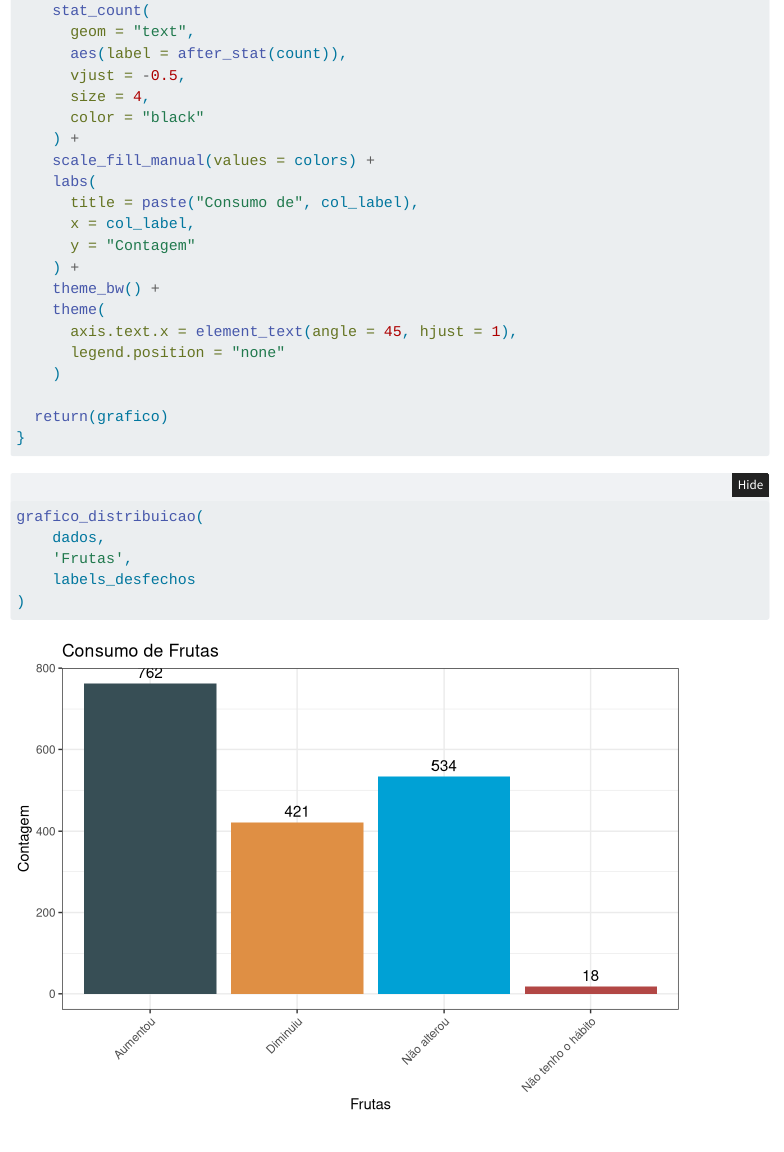
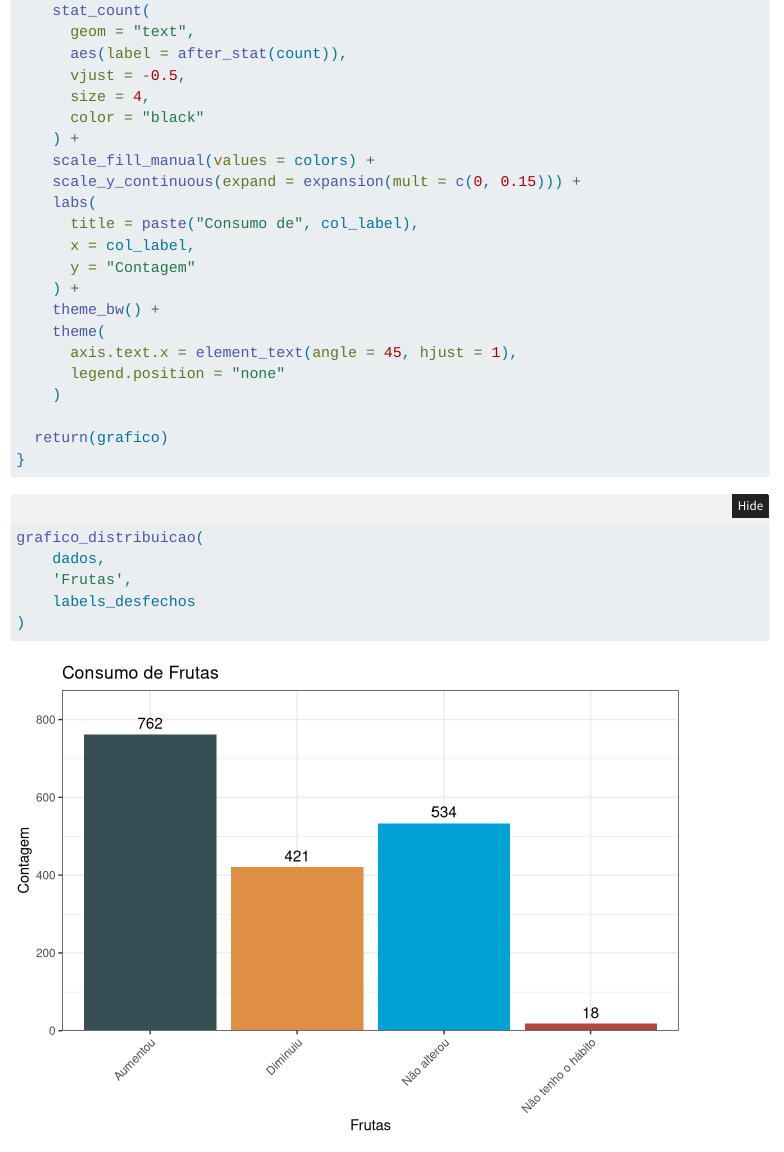
Before and after one commit to gamiranda/DataProjects, a Quarto document (quarto_archives/projeto1_analisededados.qmd): the page in a window 1100 px wide, from 4350 px down. Rendered offline with R 4.5, knitr and Pandoc in place of Quarto, with nearby package versions; folded parts are opened; some code elsewhere in the file could not run offline; menus at the side of the page are left out.

Commit message:
test - project 1 - part2

```diff
--- a/quarto_archives/projeto1_analisededados.qmd
+++ b/quarto_archives/projeto1_analisededados.qmd
@@ -176,6 +176,7 @@ grafico_distribuicao <- function(df, col, labels_desfechos = list(), colors = ja
       color = "black"
     ) +
     scale_fill_manual(values = colors) +
+    scale_y_continuous(expand = expansion(mult = c(0, 0.15))) +
     labs(
       title = paste("Consumo de", col_label),
       x = col_label,
```
Also changed, not shown: docs/search.json, 1 other file.
